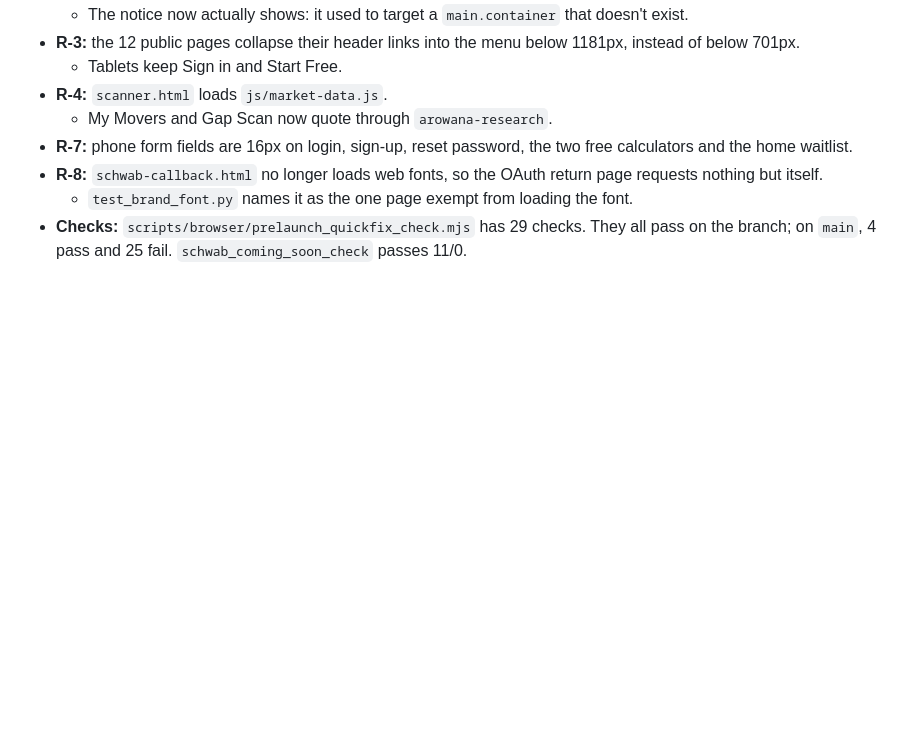
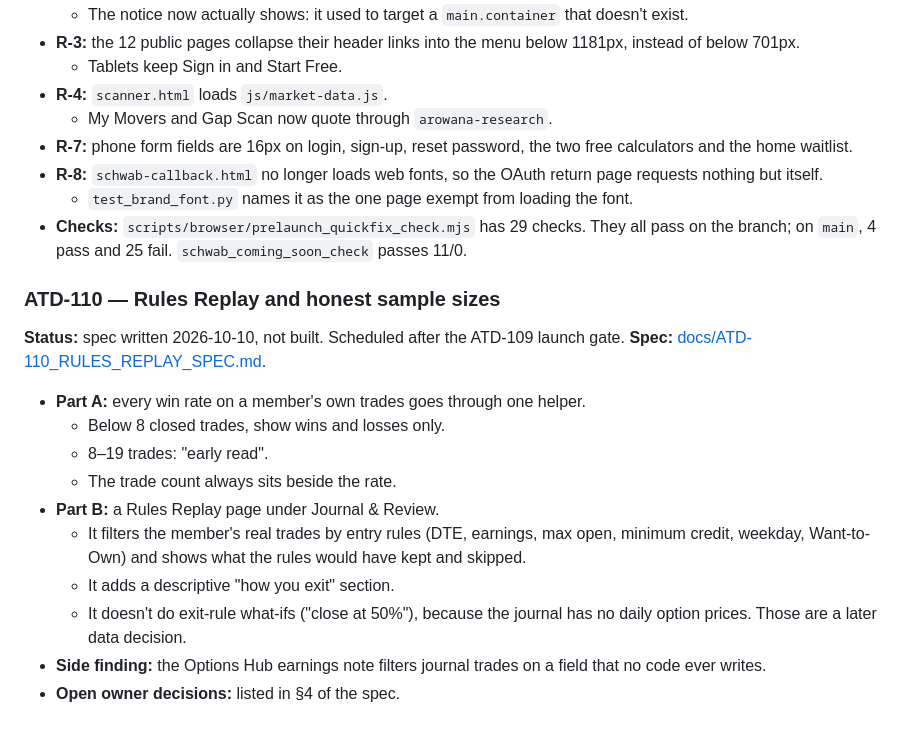
Before and after one commit to exodonprofits/Arowana_V2.0, a Markdown page: TASKS.md, the part around the change. Drawn GitHub-style; blank space fills up the shorter version.

```diff
--- a/TASKS.md
+++ b/TASKS.md
@@ -621,3 +621,18 @@ Fixed on the way: Billing's "Open billing portal" read an endpoint nothing set a
 - **R-8:** `schwab-callback.html` no longer loads web fonts, so the OAuth return page requests nothing but itself.
   - `test_brand_font.py` names it as the one page exempt from loading the font.
 - **Checks:** `scripts/browser/prelaunch_quickfix_check.mjs` has 29 checks. They all pass on the branch; on `main`, 4 pass and 25 fail. `schwab_coming_soon_check` passes 11/0.
+
+### ATD-110 — Rules Replay and honest sample sizes
+
+**Status:** spec written 2026-10-10, not built. Scheduled after the ATD-109 launch gate. **Spec:** [docs/ATD-110_RULES_REPLAY_SPEC.md](docs/ATD-110_RULES_REPLAY_SPEC.md).
+
+- **Part A:** every win rate on a member's own trades goes through one helper.
+  - Below 8 closed trades, show wins and losses only.
+  - 8–19 trades: "early read".
+  - The trade count always sits beside the rate.
+- **Part B:** a Rules Replay page under Journal & Review.
+  - It filters the member's real trades by entry rules (DTE, earnings, max open, minimum credit, weekday, Want-to-Own) and shows what the rules would have kept and skipped.
+  - It adds a descriptive "how you exit" section.
+  - It doesn't do exit-rule what-ifs ("close at 50%"), because the journal has no daily option prices. Those are a later data decision.
+- **Side finding:** the Options Hub earnings note filters journal trades on a field that no code ever writes.
+- **Open owner decisions:** listed in §4 of the spec.
```
Also changed, not shown: docs/ATD-110_RULES_REPLAY_SPEC.md (added, +181 -0 lines).
